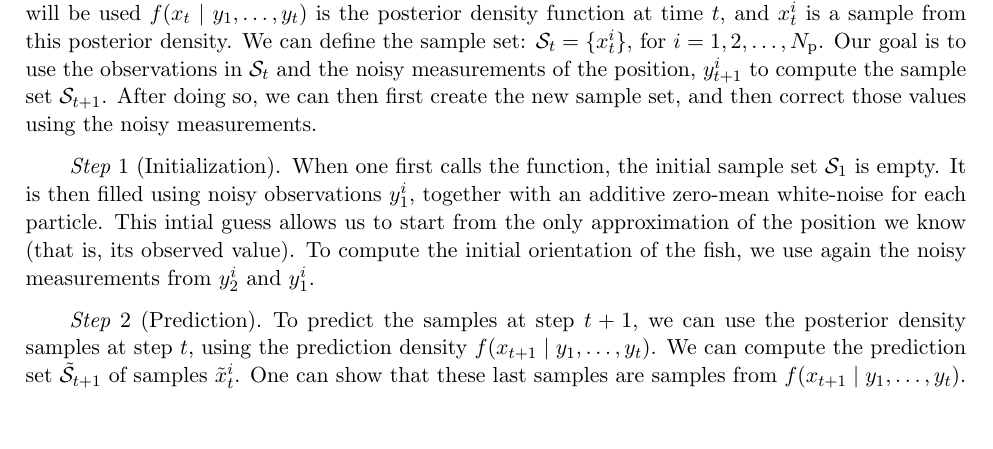
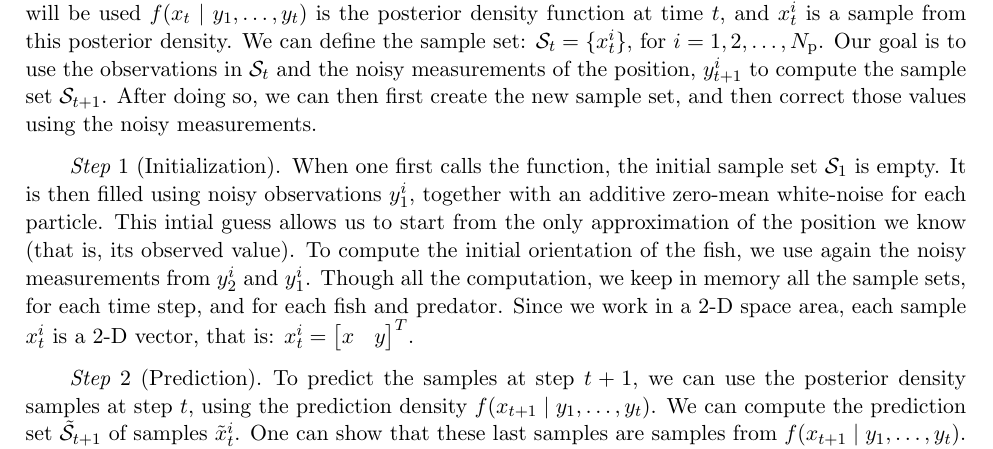
Before and after one commit to Peiffap/linma1731-project, a LaTeX document (report/report-linma1731-project.tex): part of page 8 of 15, cut so that both start at the same text, the shorter picture padded with empty space. Compiled offline with pdfLaTeX.

Commit message:
premiers changements rapport

```diff
--- a/report/report-linma1731-project.tex
+++ b/report/report-linma1731-project.tex
@@ -489,7 +489,9 @@ After doing so, we can then first create the new sample set, and then correct th
 	When one first calls the function, the initial sample set \(\sset_1\) is empty.
 	It is then filled using noisy observations \(y_1^i\), together with an additive zero-mean white-noise for each particle.
 	This intial guess allows us to start from the only approximation of the position we know (that is, its observed value).
-To compute the initial orientation of the fish, we use again the noisy measurements from \(y_2^i\) and \(y_1^i\).
+	To compute the initial orientation of the fish, we use again the noisy measurements from \(y_2^i\) and \(y_1^i\). Though all the computation, we keep in memory all the sample sets, for each time step, and for each fish and predator. Since we work in a 2-D space area, each sample \(x_{t}^i\) is a 2-D vector, that is: \(x_{t}^i = \begin{bmatrix}
+	x & y
+	\end{bmatrix}^{T}\).
 \end{step}
 
 \begin{step}[Prediction]
```
Also changed, not shown: report/report-linma1731-project.pdf (added), report/report-linma1731-project.tex (4 more changed lines). Lines whose indentation alone changed are shown as unchanged.
